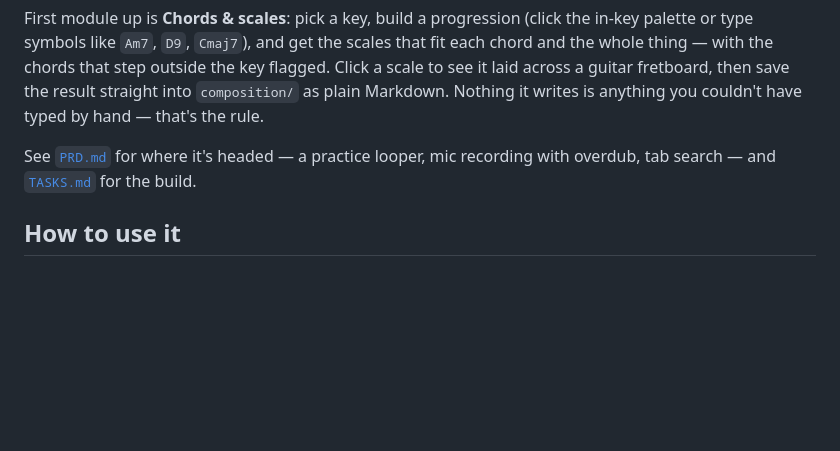
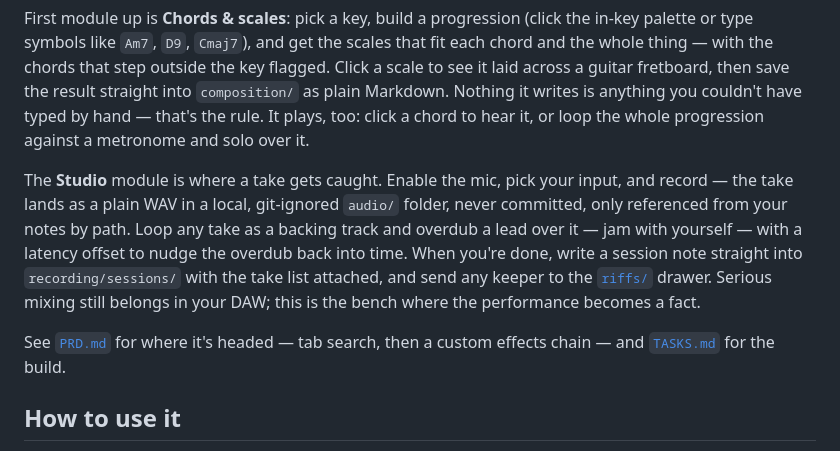
Before and after one commit to EvanWAppel/benten, a Markdown page: README.md, the part around the change. Rendered like a GitHub page; blank space fills up the shorter version.

Commit message:
Group X: document the Studio module in the README
Adds the Studio section to the app docs — record, loop, overdub with a latency
offset, session note to recording/sessions/, keepers to riffs/ — and refreshes
the Chords blurb now that it plays. Serious mixing still points at the DAW.

The live record -> loop -> overdub -> save acceptance pass and the first dogfood
practice-log entry are Evan's — both need a real mic this harness can't grant.

Co-Authored-By: Claude Opus 4.8 (1M context) <noreply@anthropic.com>

```diff
--- a/README.md
+++ b/README.md
@@ -51,10 +51,20 @@ in-key palette or type symbols like `Am7`, `D9`, `Cmaj7`), and get the scales th
 each chord and the whole thing — with the chords that step outside the key flagged.
 Click a scale to see it laid across a guitar fretboard, then save the result straight
 into `composition/` as plain Markdown. Nothing it writes is anything you couldn't have
-typed by hand — that's the rule.
+typed by hand — that's the rule. It plays, too: click a chord to hear it, or loop the
+whole progression against a metronome and solo over it.
 
-See [`PRD.md`](./PRD.md) for where it's headed — a practice looper, mic recording with
-overdub, tab search — and [`TASKS.md`](./TASKS.md) for the build.
+The **Studio** module is where a take gets caught. Enable the mic, pick your input,
+and record — the take lands as a plain WAV in a local, git-ignored `audio/` folder,
+never committed, only referenced from your notes by path. Loop any take as a backing
+track and overdub a lead over it — jam with yourself — with a latency offset to nudge
+the overdub back into time. When you're done, write a session note straight into
+`recording/sessions/` with the take list attached, and send any keeper to the
+[`riffs/`](./riffs) drawer. Serious mixing still belongs in your DAW; this is the bench
+where the performance becomes a fact.
+
+See [`PRD.md`](./PRD.md) for where it's headed — tab search, then a custom effects
+chain — and [`TASKS.md`](./TASKS.md) for the build.
 
 ## How to use it
 
```
Also changed, not shown: TASKS.md (+4 -1 lines).
